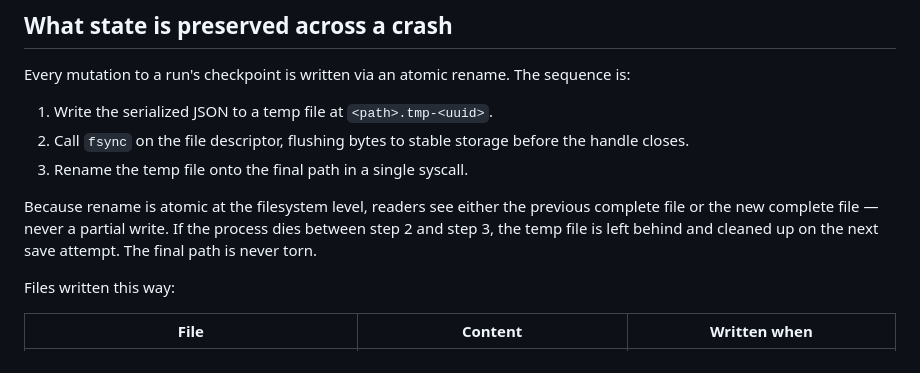
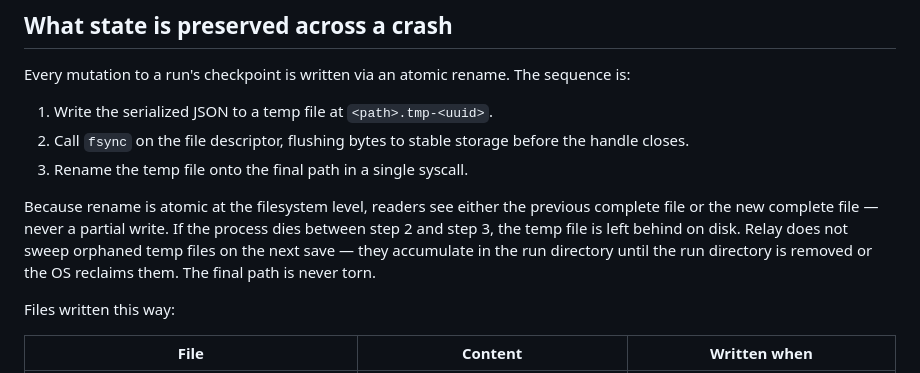
Before and after one commit to GanderBite/relay, a Markdown page: docs/resume-semantics.md, the part around the change. GitHub-like rendering.

Commit message:
fix(docs): address FLAG-6 from sprint-24 review
- FLAG-6: correct orphaned temp-file claim in resume-semantics.md — files are left behind indefinitely, not cleaned up on next save

Closes FLAG-6 from _work/sprint-24.code_review.md
Co-Authored-By: Claude Opus 4.7 (1M context) <noreply@anthropic.com>

```diff
--- a/docs/resume-semantics.md
+++ b/docs/resume-semantics.md
@@ -12,7 +12,7 @@ Every mutation to a run's checkpoint is written via an atomic rename. The sequen
 2. Call `fsync` on the file descriptor, flushing bytes to stable storage before the handle closes.
 3. Rename the temp file onto the final path in a single syscall.
 
-Because rename is atomic at the filesystem level, readers see either the previous complete file or the new complete file — never a partial write. If the process dies between step 2 and step 3, the temp file is left behind and cleaned up on the next save attempt. The final path is never torn.
+Because rename is atomic at the filesystem level, readers see either the previous complete file or the new complete file — never a partial write. If the process dies between step 2 and step 3, the temp file is left behind on disk. Relay does not sweep orphaned temp files on the next save — they accumulate in the run directory until the run directory is removed or the OS reclaims them. The final path is never torn.
 
 Files written this way:
 
```
